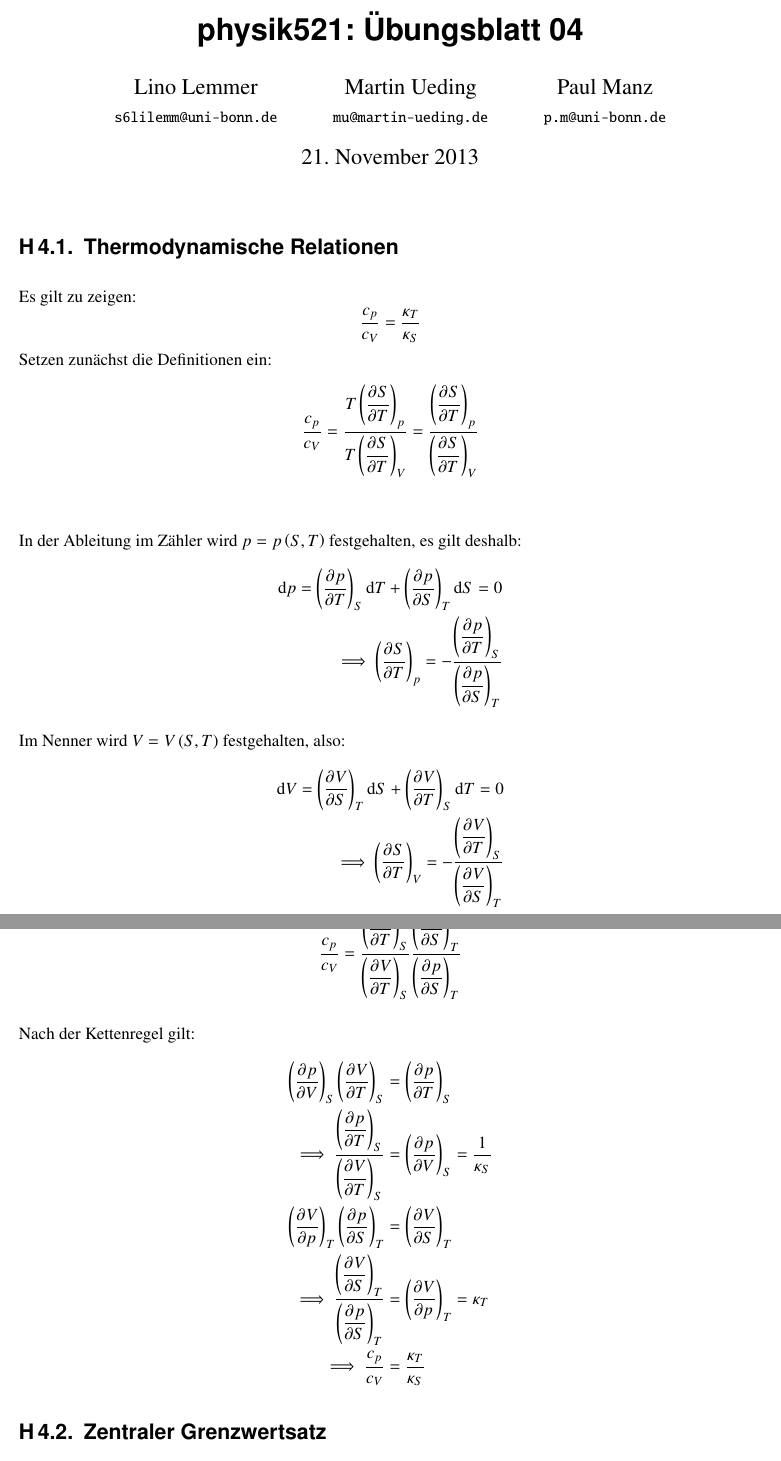
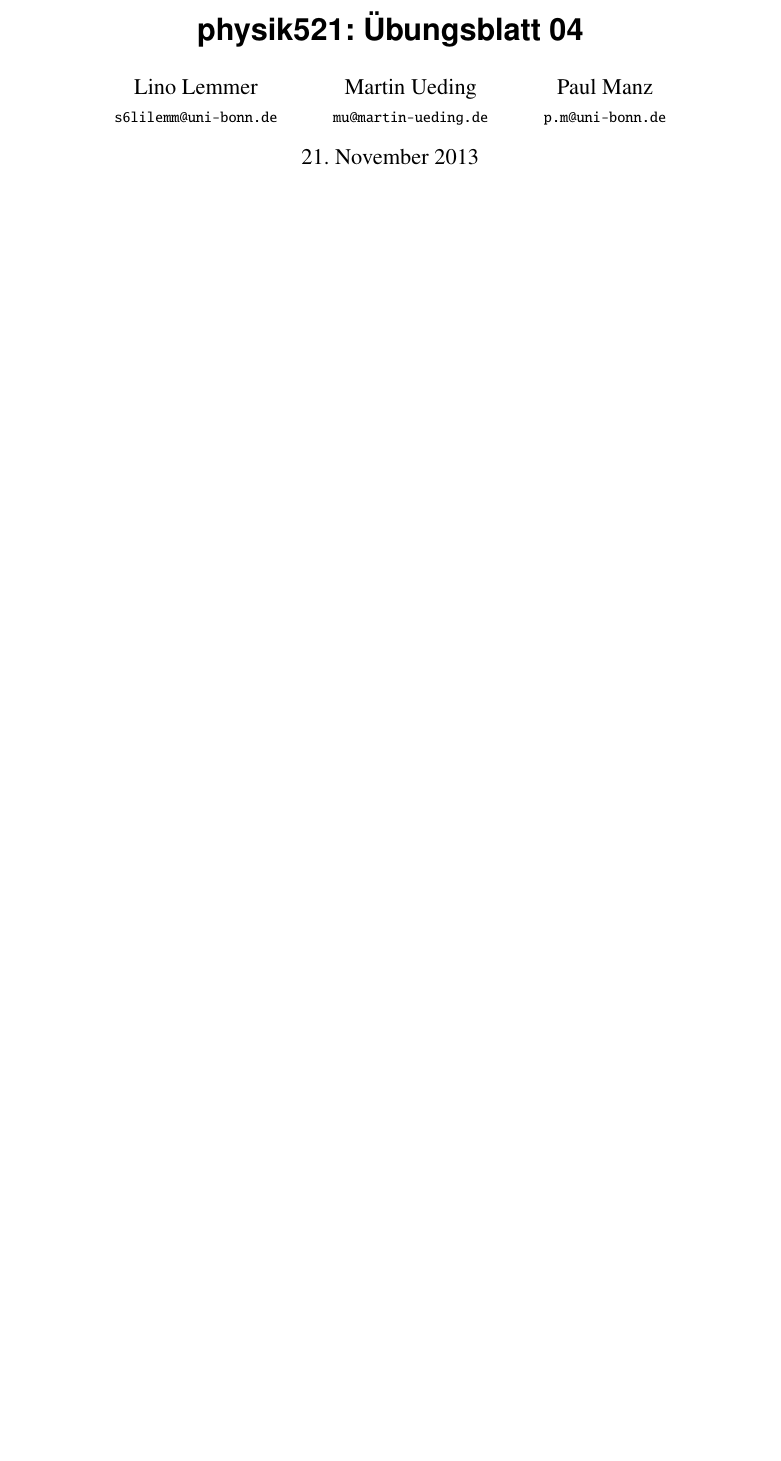
Before and after one commit to martin-ueding/physik521-Zettel, a LaTeX document (physik521-05.tex): two parts of pages 1 and 2 of 3 before the commit and part of the page after it, the two joined at a grey line, cut so that both start at the same text, the shorter picture padded with empty space. Compiled offline with pdfLaTeX.

Commit message:
Alte Inhalte gelöscht

```diff
--- a/physik521-05.tex
+++ b/physik521-05.tex
@@ -16,38 +16,3 @@
 \begin{document}
 \maketitle
 
-\section{Thermodynamische Relationen}
-Es gilt zu zeigen:
-\[\frac{c_p}{c_V}=\frac{\kappa_T}{\kappa_S} \]
-Setzen zunächst die Definitionen ein:
-\begin{align*}
-\frac{c_p}{c_V}=\frac{T \del{\dpd ST}_{p}}{T \del{\dpd ST}_V}= \frac{ \del{\dpd ST}_{p}}{ \del{\dpd ST}_V}\\
-\end{align*}
-
-In der Ableitung im Zähler wird $p=p\del{S,T}$ festgehalten, es gilt deshalb:
-\begin{align*}
-\dif p = \del{\dpd pT}_S \dif T + \del{\dpd pS}_T \dif S = 0 \\
-\implies \del{\dpd ST}_p = -\frac{\del{\dpd pT}_S}{\del{\dpd pS}_T}
-\end{align*}
-
-Im Nenner wird $V=V\del{S,T}$ festgehalten, also:
-\begin{align*}
-\dif V = \del{\dpd VS}_T \dif S + \del{\dpd VT}_S \dif T = 0 \\
-\implies \del{\dpd ST}_V = -\frac{\del{\dpd VT}_S}{\del{\dpd VS}_T} \\
-\end{align*}
-
-Wir erhalten als Zwischenergebnis:
-\begin{align*}
-\frac{c_p}{c_V}=\frac{\del{\dpd pT}_S}{\del{\dpd VT}_S} \frac{\del{\dpd VS}_T}{\del{\dpd pS}_T}
-\end{align*}
-
-Nach der Kettenregel gilt:
-\begin{align*}
-\del{\dpd pV}_S \del{\dpd VT}_S &= \del{\dpd pT}_S \\
-\implies \frac{\del{\dpd pT}_S}{\del{\dpd VT}_S} &= \del{\dpd pV}_S =\frac{1}{\kappa_S} \\
-\del{\dpd Vp}_T \del{\dpd pS}_T &= \del{\dpd VS}_T \\
-\implies \frac{\del{\dpd VS}_T}{\del{\dpd pS}_T} &= \del{\dpd Vp}_T =\kappa_T \\
-\implies \frac{c_p}{c_V} &= \frac{\kappa_T}{\kappa_S}
-\end{align*}
-
-\section{Zentraler Grenzwertsatz}
```
Also changed, not shown: physik521-05.tex (61 more changed lines).
